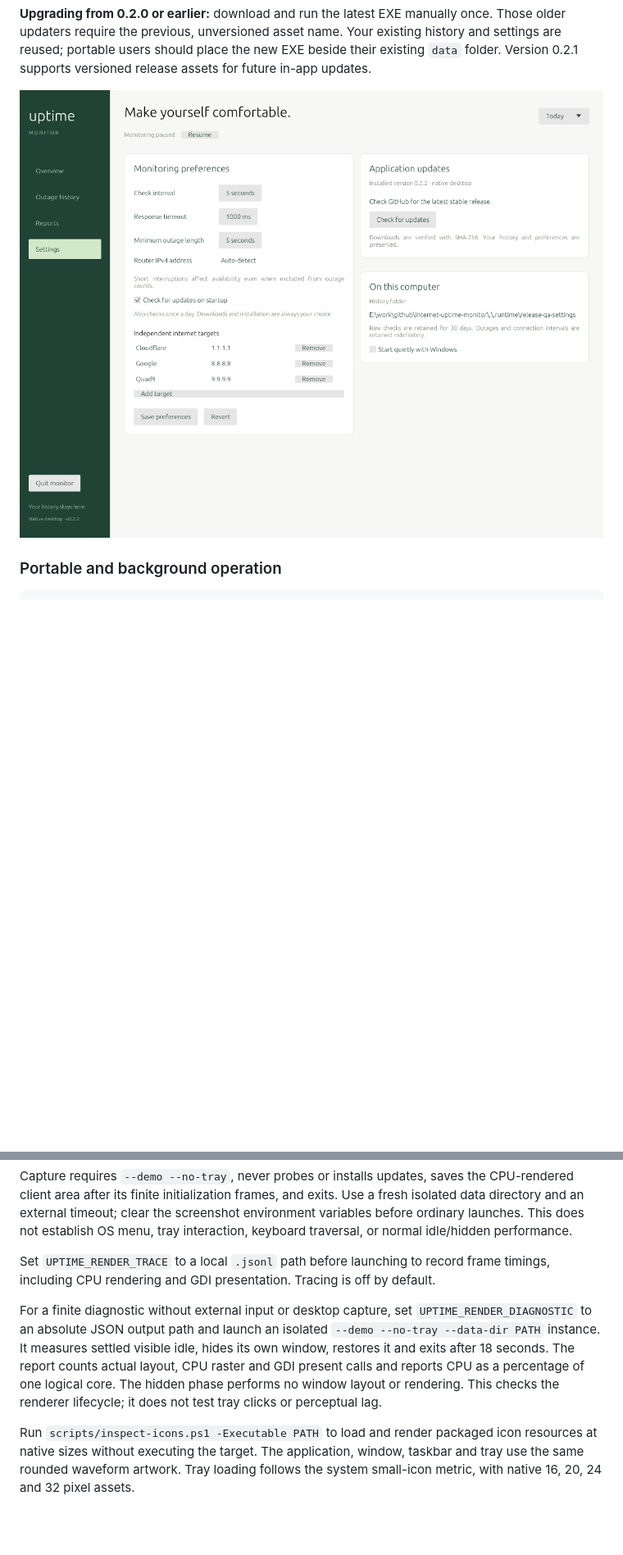
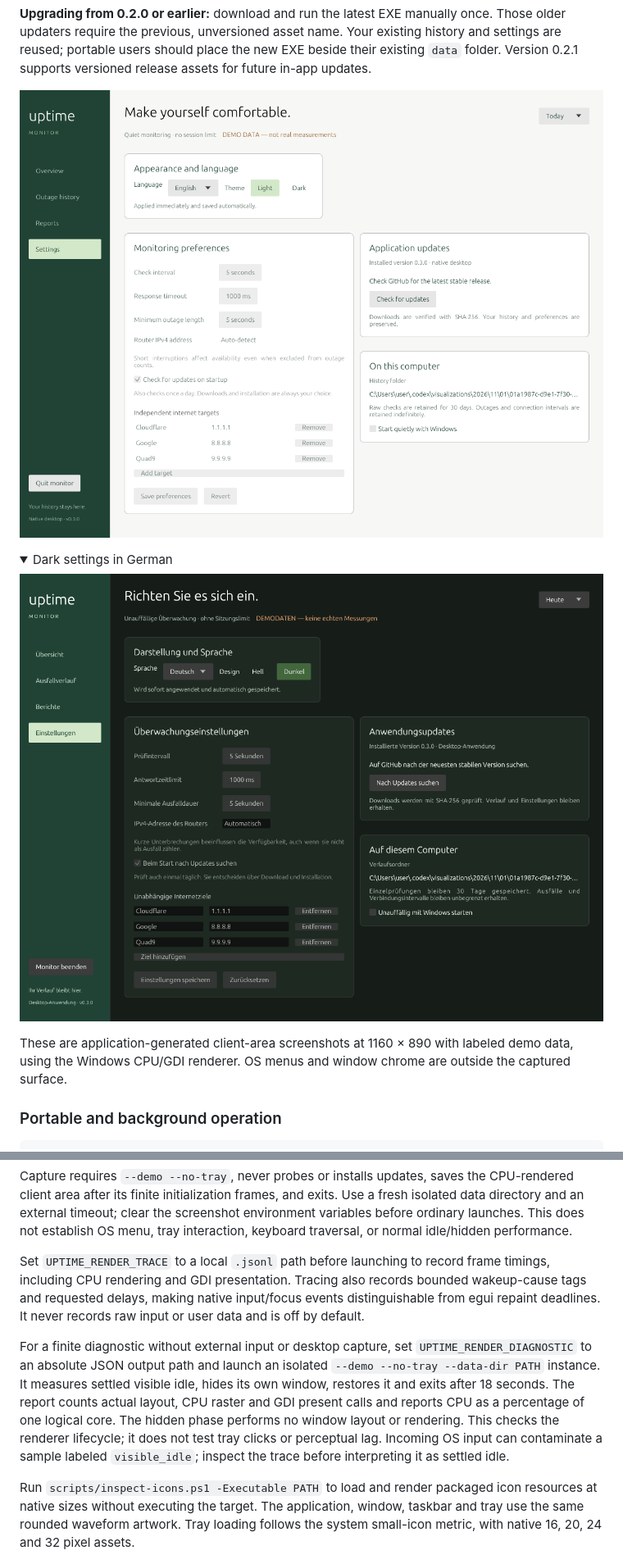
Before and after one commit to siarheisinelnikau/internet-uptime-monitor, a Markdown page: README.md, 2 parts joined by grey strips. Shown: that part at 82% size. Drawn GitHub-style; pictures changed too: docs/screenshots/settings-de-dark.png (added), docs/screenshots/settings.png; folded sections open; blank space fills up the shorter version.

Commit message:
Polish localized themes and record real rendering evidence

```diff
--- a/README.md
+++ b/README.md
@@ -97,7 +99,18 @@ history and settings are reused; portable users should place the new EXE beside
 their existing `data` folder. Version 0.2.1 supports versioned release assets for
 future in-app updates.
 
-![Native settings with monitoring preferences, startup update checks, installed version, and manual update controls](docs/screenshots/settings.png)
+![Light settings with language, theme, monitoring preferences, installed version, and update controls](docs/screenshots/settings.png)
+
+<details>
+<summary>Dark settings in German</summary>
+
+![Dark settings in German with the saved language and theme controls](docs/screenshots/settings-de-dark.png)
+
+</details>
+
+These are application-generated client-area screenshots at 1160 × 890 with
+labeled demo data, using the Windows CPU/GDI renderer. OS menus and window
+chrome are outside the captured surface.
 
 ### Portable and background operation
 
@@ -261,7 +274,10 @@ environment variables before ordinary launches. This does not establish OS menu,
 tray interaction, keyboard traversal, or normal idle/hidden performance.
 
 Set `UPTIME_RENDER_TRACE` to a local `.jsonl` path before launching to record
-frame timings, including CPU rendering and GDI presentation. Tracing is off by default.
+frame timings, including CPU rendering and GDI presentation. Tracing also records
+bounded wakeup-cause tags and requested delays, making native input/focus events
+distinguishable from egui repaint deadlines. It never records raw input or user data
+and is off by default.
 
 For a finite diagnostic without external input or desktop capture, set
 `UPTIME_RENDER_DIAGNOSTIC` to an absolute JSON output path and launch an isolated
@@ -270,6 +286,8 @@ hides its own window, restores it and exits after 18 seconds. The report counts
 actual layout, CPU raster and GDI present calls and reports CPU as a percentage
 of one logical core. The hidden phase performs no window layout or rendering.
 This checks the renderer lifecycle; it does not test tray clicks or perceptual lag.
+Incoming OS input can contaminate a sample labeled `visible_idle`; inspect the
+trace before interpreting it as settled idle.
 
 Run `scripts/inspect-icons.ps1 -Executable PATH` to load and render packaged icon
 resources at native sizes without executing the target. The application, window,
```
Also changed, not shown: other parts of README.md (+2 -0 lines), docs/release-notes.md (+6 -0 lines), docs/screenshots/overview-ru-dark.png (added), docs/screenshots/overview.png, 3 other files.
